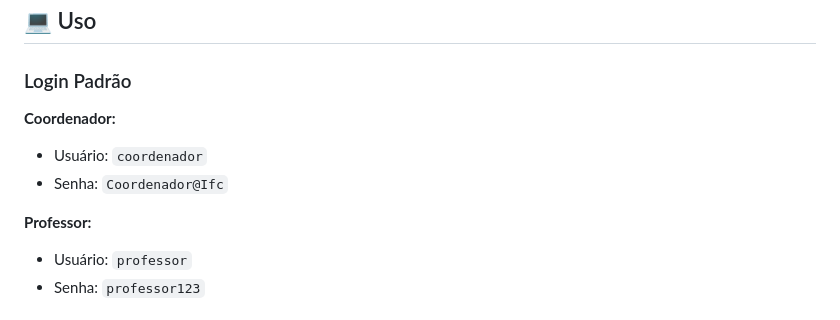
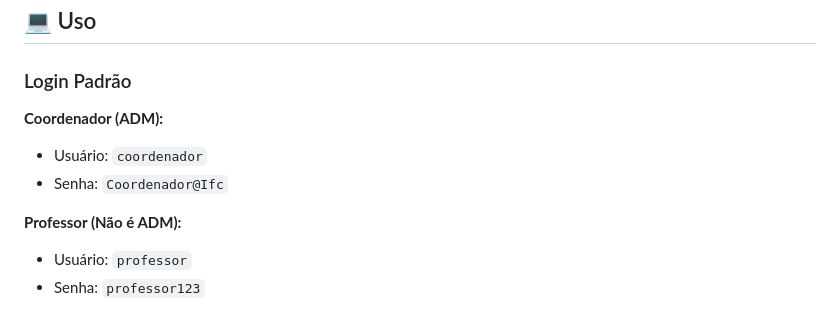
Before and after one commit to dalmoling/SANA, a Markdown page: README.md, the part around the change. Rendered like a GitHub page.

```diff
--- a/README.md
+++ b/README.md
@@ -119,11 +119,11 @@ http://localhost:8080
 
 ### Login Padrão
 
-**Coordenador:**
+**Coordenador  (ADM):**
 - Usuário: `coordenador`
 - Senha: `Coordenador@Ifc`
 
-**Professor:**
+**Professor (Não é ADM):**
 - Usuário: `professor`
 - Senha: `professor123`
 
```
